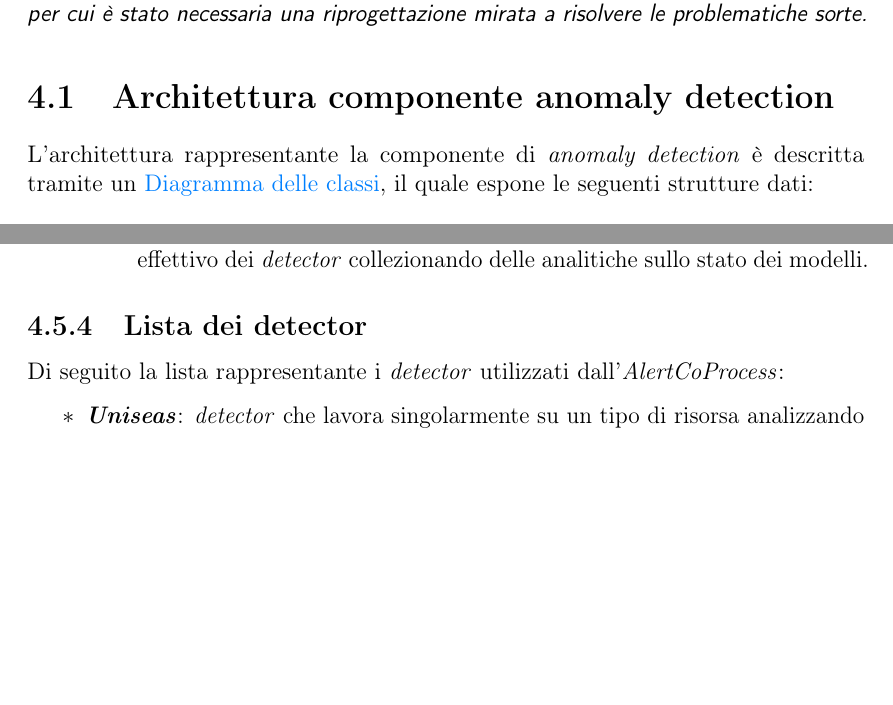
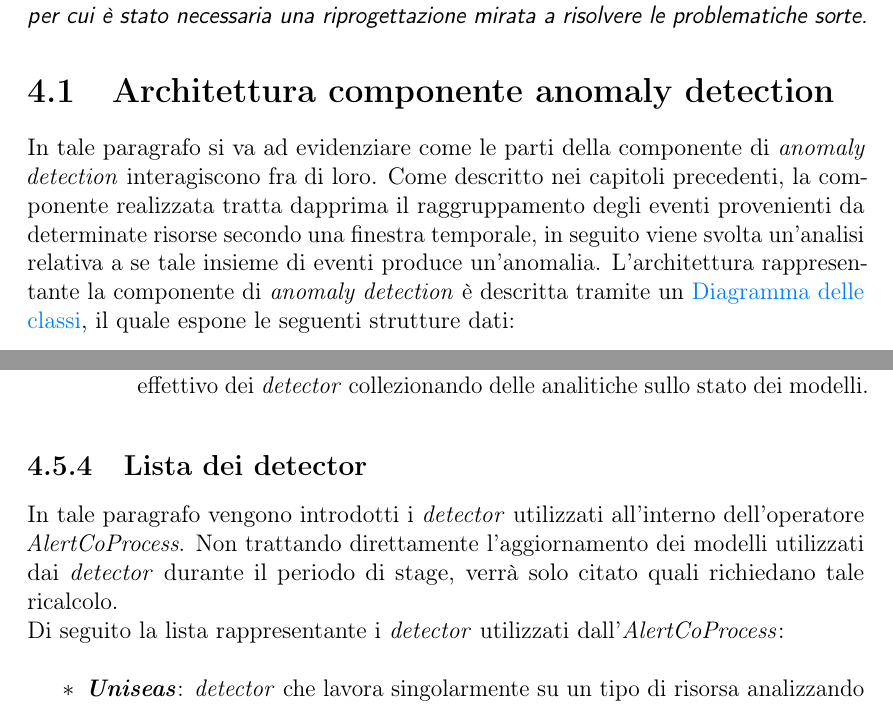
Before and after one commit to nicomanto/Tesi-triennale, a LaTeX thesis (tesi.tex, which reads capitoli/capitolo-4.tex): two parts of pages 49 and 59 of 81, joined at a grey line, cut so that both start at the same text, the shorter picture padded with empty space. Compiled offline with pdfLaTeX.

Commit message:
fix detector and contesto in 4.1

```diff
--- a/capitoli/capitolo-4.tex
+++ b/capitoli/capitolo-4.tex
@@ -23,6 +23,7 @@
 %**************************************************************
 
 \section{Architettura componente anomaly detection}
+In tale paragrafo si va ad evidenziare come le parti della componente di \textit{anomaly detection} interagiscono fra di loro. Come descritto nei capitoli precedenti, la componente realizzata tratta dapprima il raggruppamento degli eventi provenienti da determinate risorse secondo una finestra temporale, in seguito viene svolta un'analisi relativa a se tale insieme di eventi produce un'anomalia.
 L'architettura rappresentante la componente di \textit{anomaly detection} è descritta tramite un \gls{diagramma delle classi}, il quale espone le seguenti strutture dati:
 \begin{itemize}
 	\item{\textbf{\textit{GroupedEvents}:} classe rappresentante i dati aggregati per uno specifico gruppo (\S\ref{sec:ge});}
@@ -224,6 +225,7 @@ Tale flusso è gestito dal metodo \textit{processElement2}, ereditato dalla clas
 
 
 \subsection{Lista dei detector}\label{sec:detector-alertcoprocess}
+In tale paragrafo vengono introdotti i \textit{detector} utilizzati all'interno dell'operatore \textit{AlertCoProcess}. Non trattando direttamente l'aggiornamento dei modelli utilizzati dai \textit{detector} durante il periodo di stage, verrà solo citato quali richiedano tale ricalcolo.\\
 Di seguito la lista rappresentante i \textit{detector} utilizzati dall'\textit{AlertCoProcess}:
 \begin{itemize}
 	\item{\textbf{\textit{Uniseas}}: \textit{detector} che lavora singolarmente su un tipo di risorsa analizzando la sua \textit{\gls{stagionalita}}. Il suo aggiornamento non richiede un ricalcolo del modello non usando un algoritmo di \textit{\gls{Apprendimento automatico}};}
```
